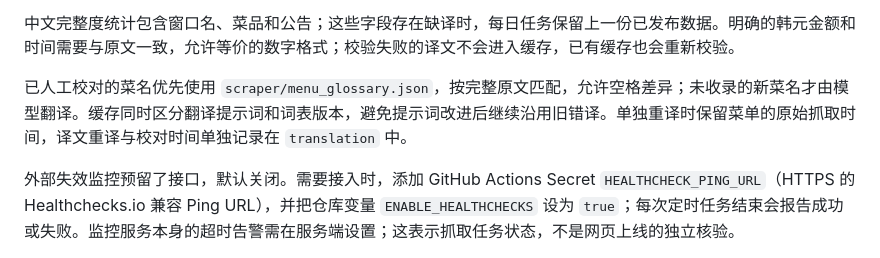
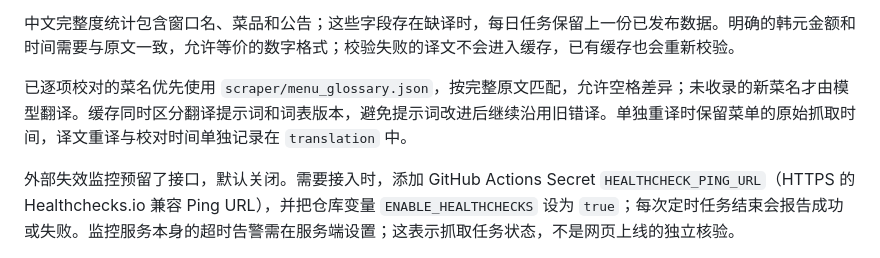
Before and after one commit to zhupoxixixi/ajou-menu, a Markdown page: README.md, the part around the change. Drawn GitHub-style.

Commit message:
Clarify menu translation review wording

```diff
--- a/README.md
+++ b/README.md
@@ -46,7 +46,7 @@
 
 中文完整度统计包含窗口名、菜品和公告；这些字段存在缺译时，每日任务保留上一份已发布数据。明确的韩元金额和时间需要与原文一致，允许等价的数字格式；校验失败的译文不会进入缓存，已有缓存也会重新校验。
 
-已人工校对的菜名优先使用 `scraper/menu_glossary.json`，按完整原文匹配，允许空格差异；未收录的新菜名才由模型翻译。缓存同时区分翻译提示词和词表版本，避免提示词改进后继续沿用旧错译。单独重译时保留菜单的原始抓取时间，译文重译与校对时间单独记录在 `translation` 中。
+已逐项校对的菜名优先使用 `scraper/menu_glossary.json`，按完整原文匹配，允许空格差异；未收录的新菜名才由模型翻译。缓存同时区分翻译提示词和词表版本，避免提示词改进后继续沿用旧错译。单独重译时保留菜单的原始抓取时间，译文重译与校对时间单独记录在 `translation` 中。
 
 外部失效监控预留了接口，默认关闭。需要接入时，添加 GitHub Actions Secret `HEALTHCHECK_PING_URL`（HTTPS 的 Healthchecks.io 兼容 Ping URL），并把仓库变量 `ENABLE_HEALTHCHECKS` 设为 `true`；每次定时任务结束会报告成功或失败。监控服务本身的超时告警需在服务端设置；这表示抓取任务状态，不是网页上线的独立核验。
 
```
